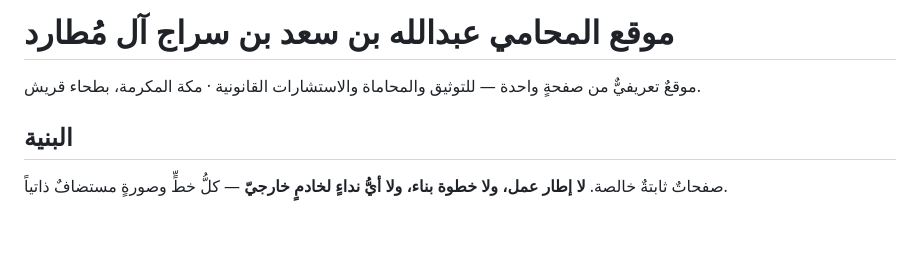
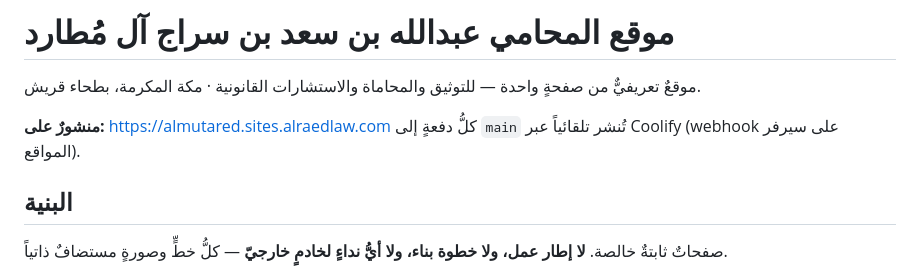
Before and after one commit to albarqi19/almtart, a Markdown page: README.md, the part around the change. Rendered like a GitHub page; blank space fills up the shorter version.

Commit message:
docs: رابط الموقع الحيّ — واختبارُ النشر التلقائيّ بدفعةٍ فعلية
Co-Authored-By: Claude Opus 5 (1M context) <noreply@anthropic.com>

```diff
--- a/README.md
+++ b/README.md
@@ -1,6 +1,9 @@
 # موقع المحامي عبدالله بن سعد بن سراج آل مُطارد
 
 موقعٌ تعريفيٌّ من صفحةٍ واحدة — للتوثيق والمحاماة والاستشارات القانونية · مكة المكرمة، بطحاء قريش.
+
+**منشورٌ على:** <https://almutared.sites.alraedlaw.com>
+كلُّ دفعةٍ إلى `main` تُنشر تلقائياً عبر Coolify (webhook على سيرفر المواقع).
 
 ## البنية
 
```
